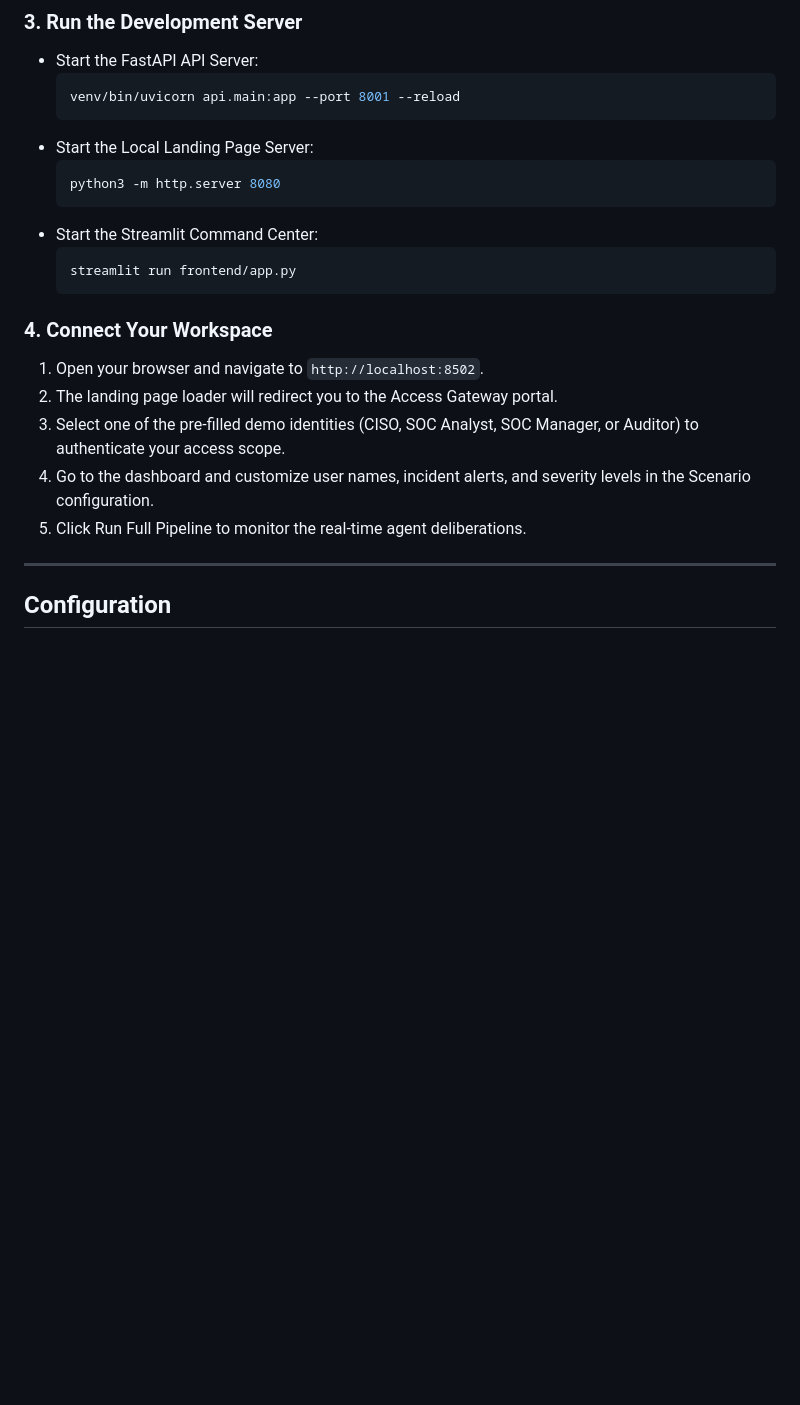
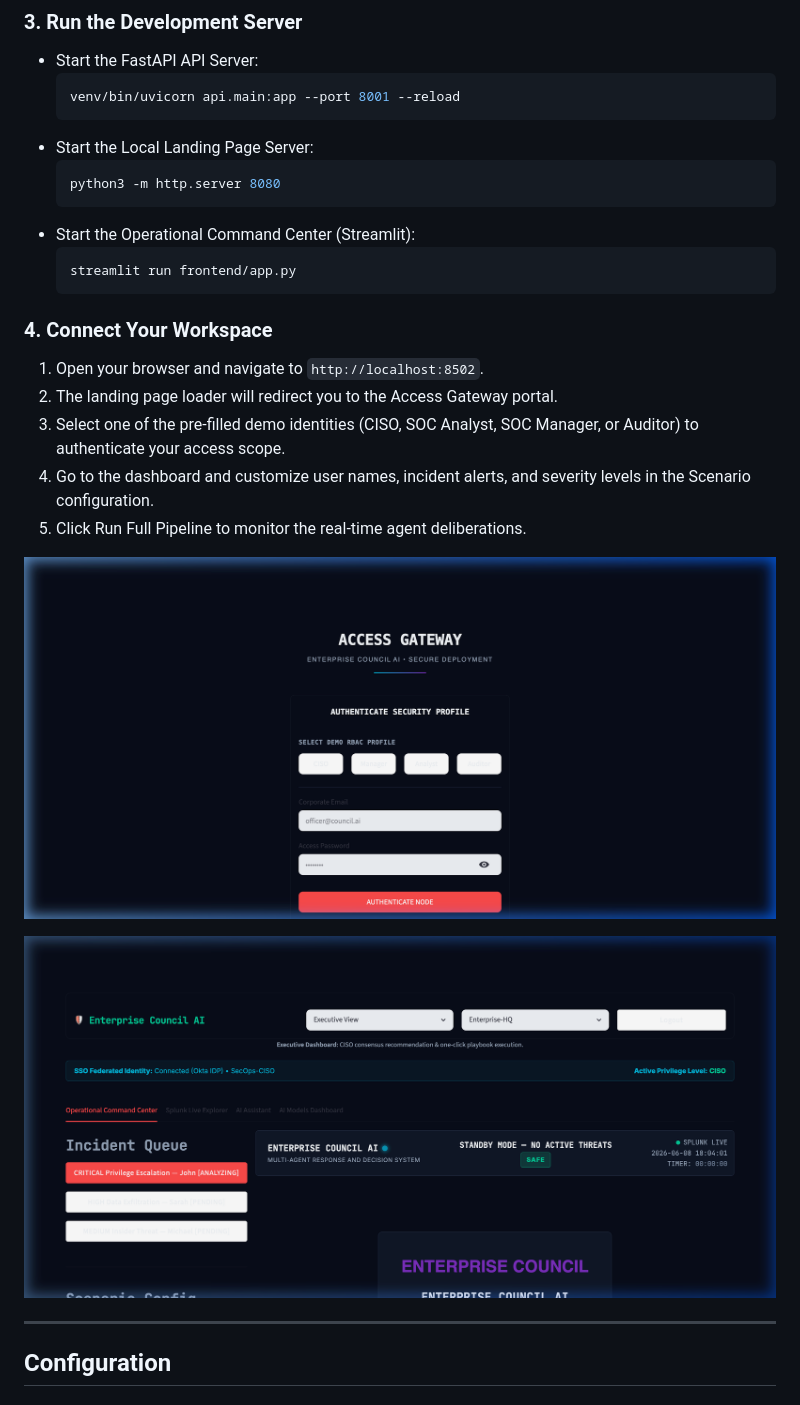
Before and after one commit to anishanandhan/Enterprise-council, a Markdown page: README.md, the part around one of its changes. Drawn GitHub-style; pictures changed too: docs/auth_gateway.png (added), docs/dashboard_layout.png (added); blank space fills up the shorter version.

Commit message:
docs: add screenshots and visual diagram references to README

````diff
--- a/README.md
+++ b/README.md
@@ -223,7 +228,7 @@ GEMINI_API_KEY=your_gemini_api_key
   ```bash
   python3 -m http.server 8080
   ```
-* Start the Streamlit Command Center:
+* Start the Operational Command Center (Streamlit):
   ```bash
   streamlit run frontend/app.py
   ```
@@ -234,6 +239,10 @@ GEMINI_API_KEY=your_gemini_api_key
 3. Select one of the pre-filled demo identities (CISO, SOC Analyst, SOC Manager, or Auditor) to authenticate your access scope.
 4. Go to the dashboard and customize user names, incident alerts, and severity levels in the Scenario configuration.
 5. Click Run Full Pipeline to monitor the real-time agent deliberations.
+
+![Authentication Gateway](docs/auth_gateway.png)
+
+![Operational Command Center](docs/dashboard_layout.png)
 
 ---
 
````
Also changed, not shown: other parts of README.md (+5 -0 lines), 2 other files.
